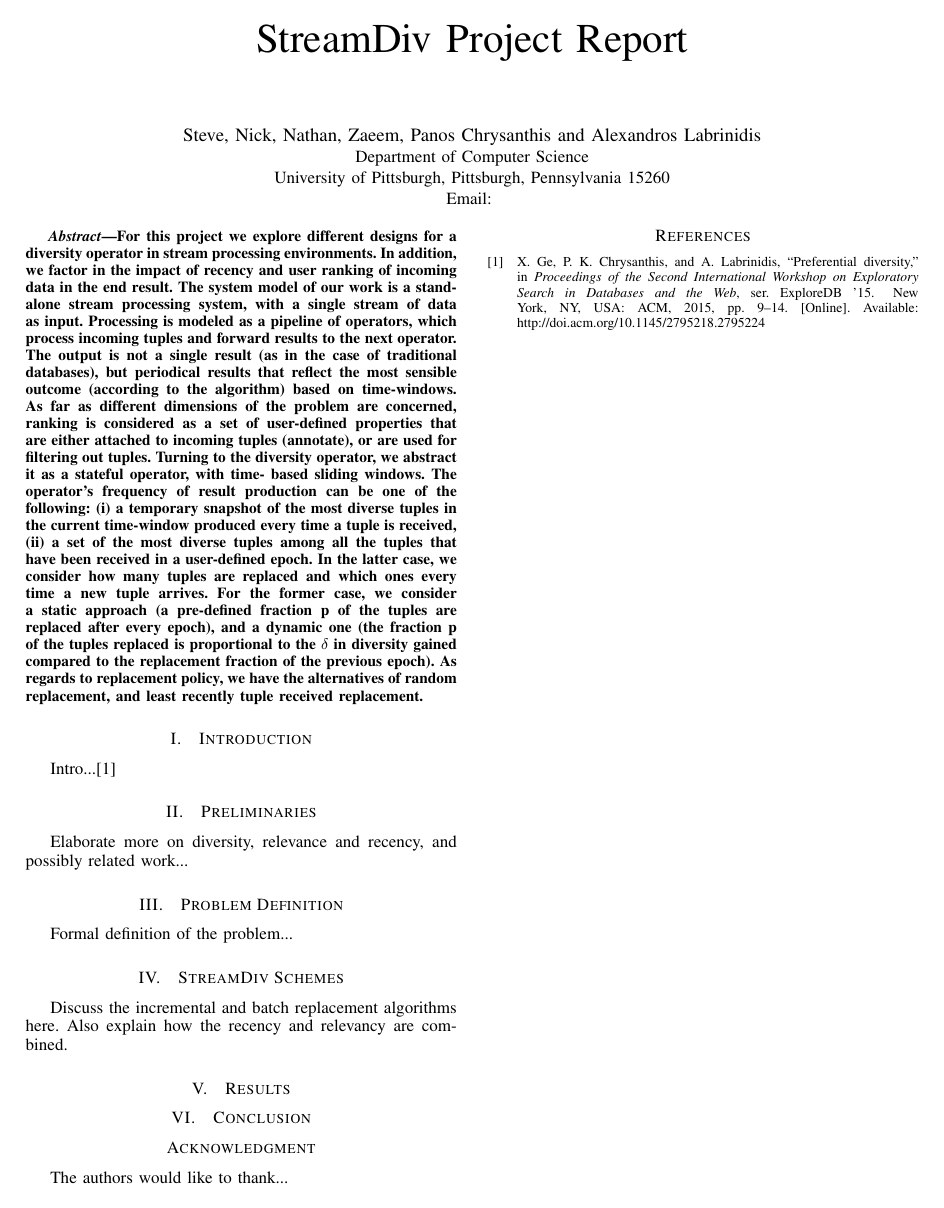
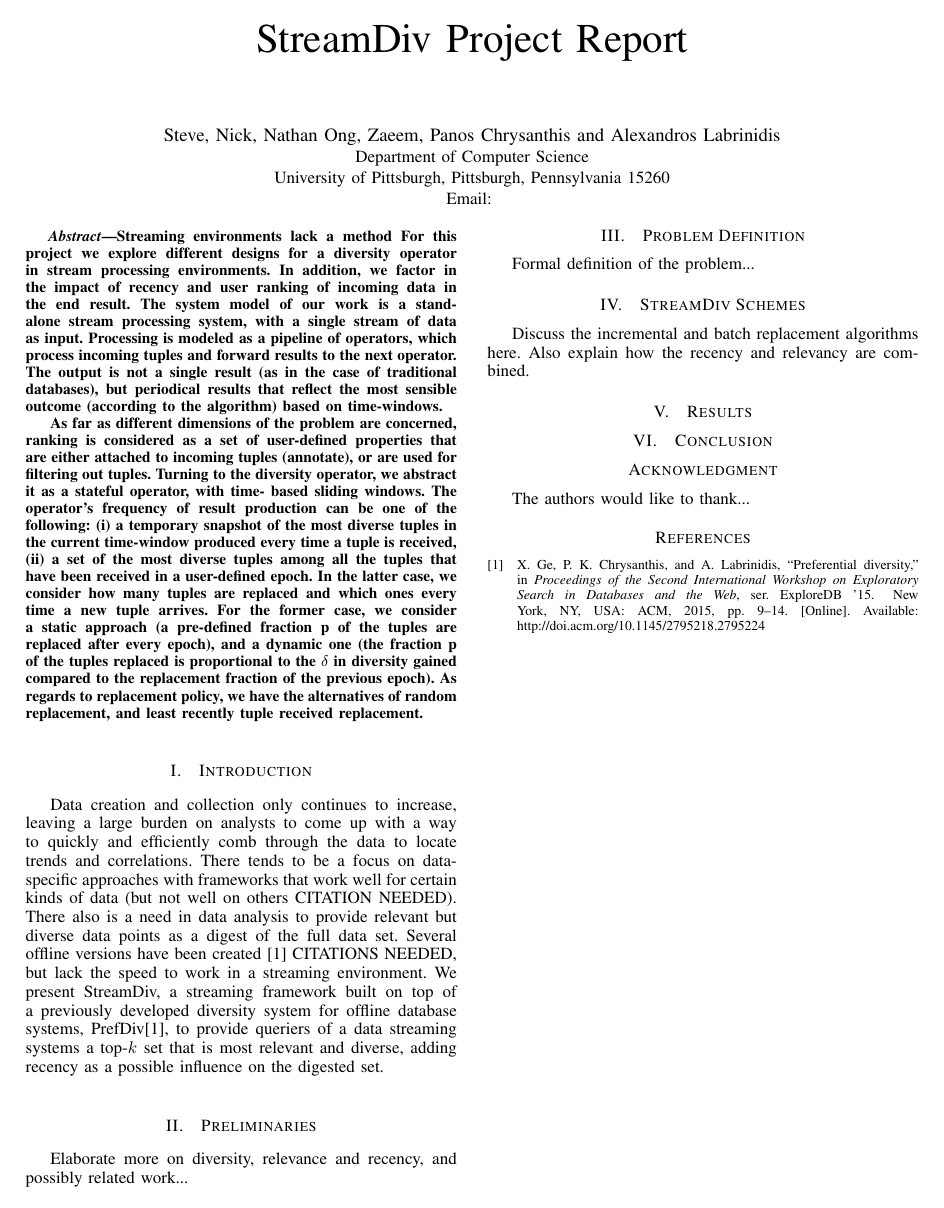
Before and after one commit to BarbaNikos/streamdiv, a LaTeX paper (report/report.tex, which reads report/Introduction.tex): the whole page. Compiled offline with pdfLaTeX.

Commit message:
Started making changes to the report.  Will do more soon.

```diff
--- a/report/Introduction.tex
+++ b/report/Introduction.tex
@@ -1,3 +1,3 @@
 \section{Introduction}
 
-Intro...\cite{Ge:2015:PD:2795218.2795224}
+Data creation and collection only continues to increase, leaving a large burden on analysts to come up with a way to quickly and efficiently comb through the data to locate trends and correlations.  There tends to be a focus on data-specific approaches with frameworks that work well for certain kinds of data (but not well on others CITATION NEEDED).  There also is a need in data analysis to provide relevant but diverse data points as a digest of the full data set.  Several offline versions have been created \cite{Ge:2015:PD:2795218.2795224} CITATIONS NEEDED, but lack the speed to work in a streaming environment.  We present StreamDiv, a streaming framework built on top of a previously developed diversity system for offline database systems, PrefDiv\cite{Ge:2015:PD:2795218.2795224}, to provide queriers of a data streaming systems a top-$k$ set that is most relevant and diverse, adding recency as a possible influence on the digested set.
--- a/report/report.tex
+++ b/report/report.tex
@@ -385,7 +385,7 @@
 %
 \author{\IEEEauthorblockN{Steve,
 Nick,
-Nathan,
+Nathan Ong,
 Zaeem,
 Panos Chrysanthis and
 Alexandros Labrinidis}
@@ -409,6 +409,7 @@
 
 \begin{abstract}
 %\boldmath
+Streaming environments lack a method
 For this project we explore different designs for a diversity operator in
 stream processing environments. In addition, we factor in the impact of
 recency and user ranking of incoming data in the end result. The system
```
Also changed, not shown: report/report.pdf, report/report.tex (4 more changed lines), 2 other files.
